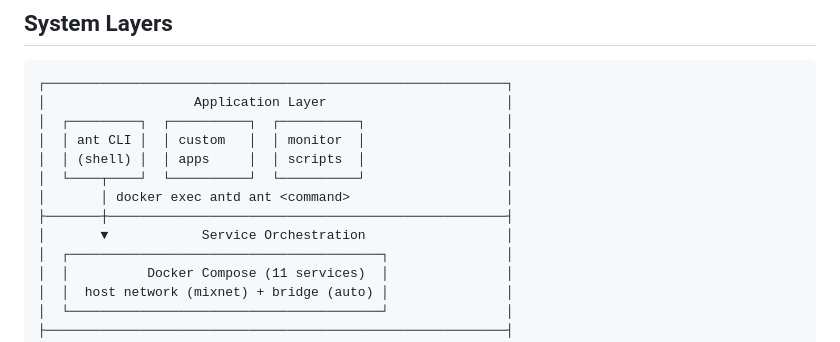
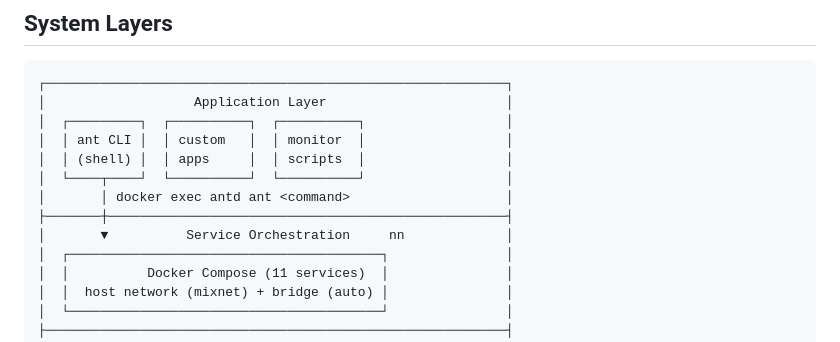
Before and after one commit to ethrx-dev/zknode-autonomi-alpha, a Markdown page: docs/ARCHITECTURE.md, the part around the change. GitHub-like rendering.

```diff
--- a/docs/ARCHITECTURE.md
+++ b/docs/ARCHITECTURE.md
@@ -11,7 +11,7 @@
 │  └────┬────┘  └──────────┘  └──────────┘                  │
 │       │ docker exec antd ant <command>                    │
 ├───────┼───────────────────────────────────────────────────┤
-│       ▼            Service Orchestration                  │
+│       ▼          Service Orchestration     nn             │
 │  ┌────────────────────────────────────────┐               │
 │  │          Docker Compose (11 services)  │               │
 │  │  host network (mixnet) + bridge (auto) │               │
```
Also changed, not shown: docs/P4P_ARCHITECTURE.md (+1 -1 lines).
